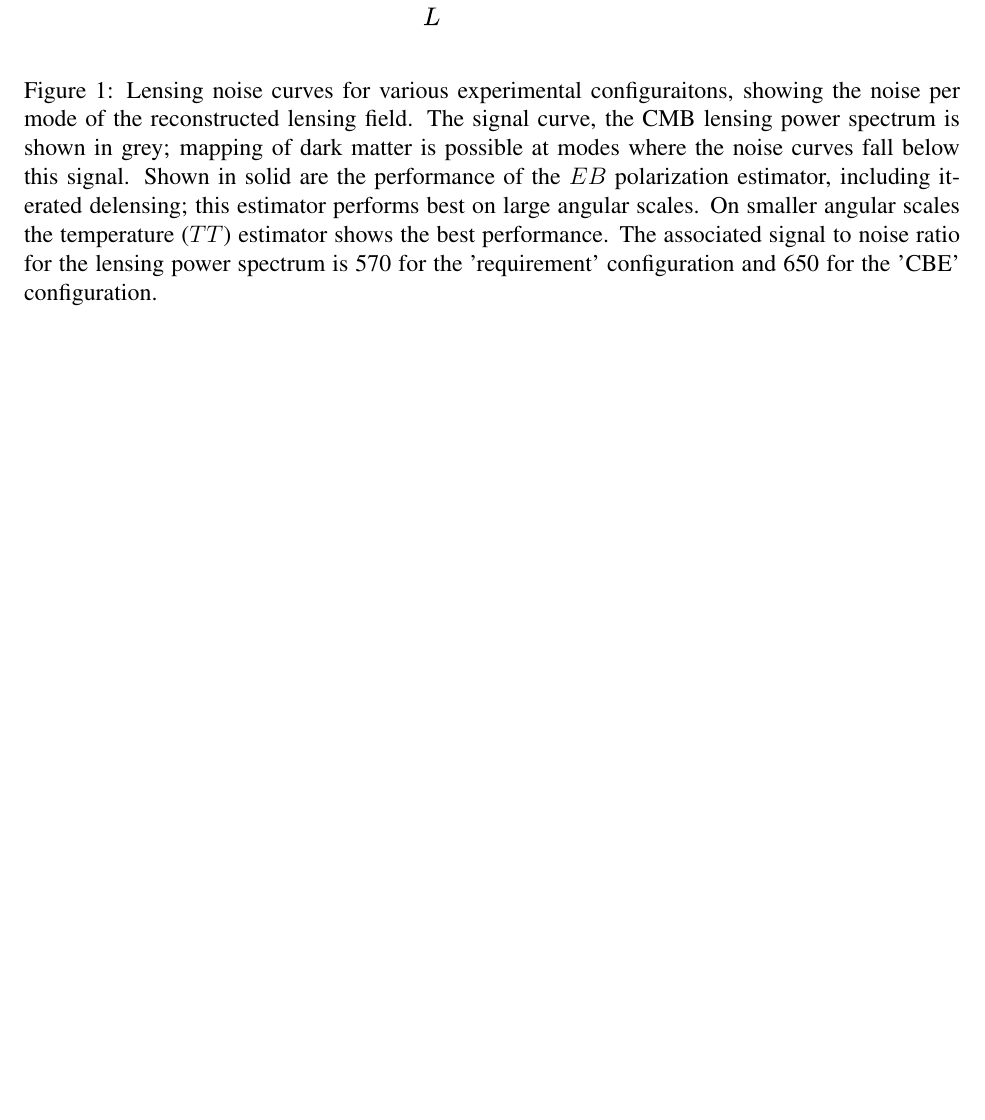
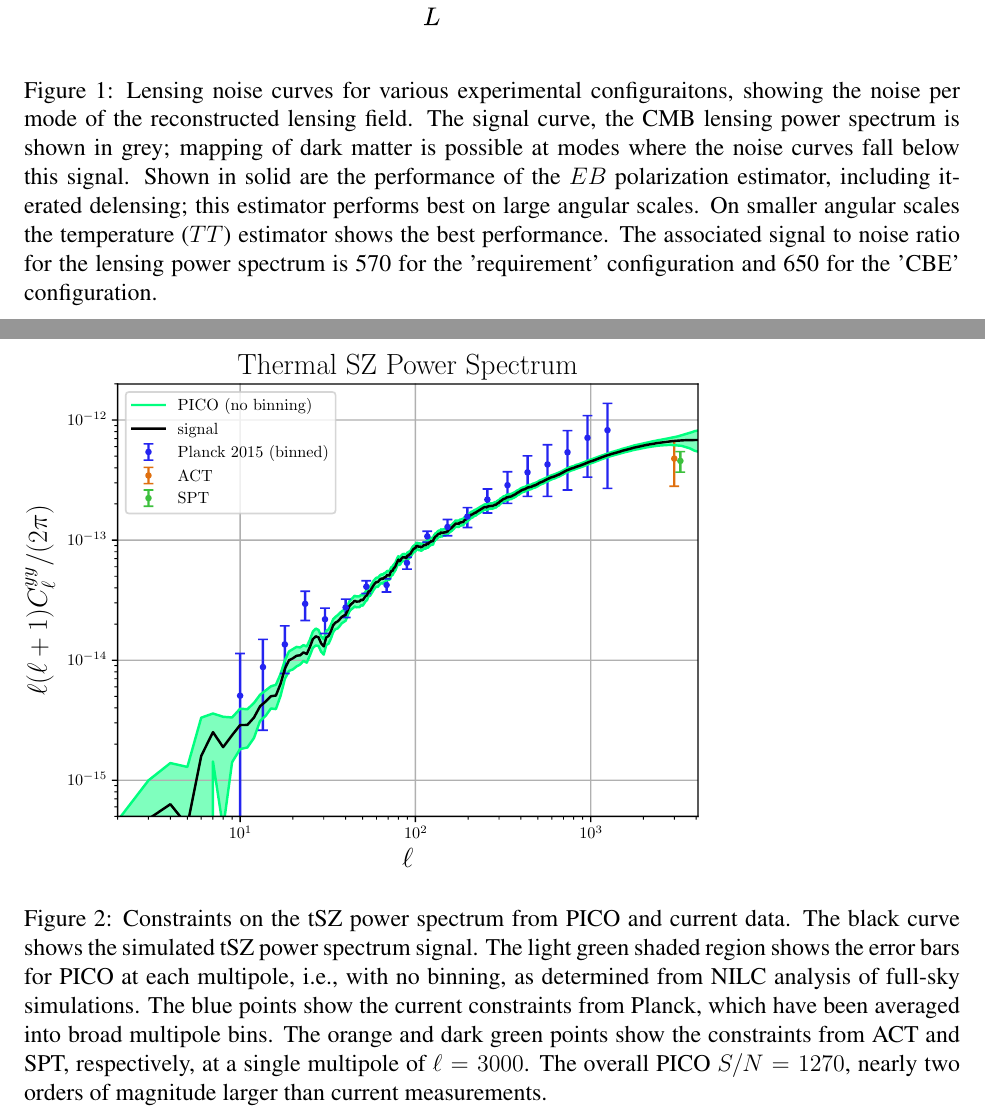
Before and after one commit to CMB-Probe/PICOReport, a LaTeX document (extragalacticsci.tex): part of page 3 of 3 before the commit and two parts of pages 3 and 4 of 4 after it, the two joined at a grey line, cut so that both start at the same text, the shorter picture padded with empty space. Compiled offline with pdfLaTeX.

Commit message:
added PICO tSZ power spectrum figure and caption

```diff
--- a/extragalacticsci.tex
+++ b/extragalacticsci.tex
@@ -48,6 +48,12 @@ Lensing breaks the highly symmetric configuration of  primordial density fluctua
 \begin{itemize}
 \item Cluster count forecast
 \item{$y$-map and tSZ auto-power spectrum: figure with signal and NILC noise curve(s) [M. Remazeilles]}
+
+\begin{figure}
+\includegraphics[width=0.8\textwidth]{images/PICO_tSZ_PS_plot.pdf}
+\caption{\label{fig:PICO_tSZ_PS} Constraints on the tSZ power spectrum from PICO and current data.  The black curve shows the simulated tSZ power spectrum signal.  The light green shaded region shows the error bars for PICO at each multipole, i.e., with no binning, as determined from NILC analysis of full-sky simulations.  The blue points show the current constraints from Planck, which have been averaged into broad multipole bins.  The orange and dark green points show the constraints from ACT and SPT, respectively, at a single multipole of $\ell=3000$.  The overall PICO $S/N = 1270$, nearly two orders of magnitude larger than current measurements.}
+\end{figure}
+
 \item Cross-correlations: forecast S/N with LSST, Euclid, DESI
 \end{itemize}
 \item Kinematic SZ Effect
```
